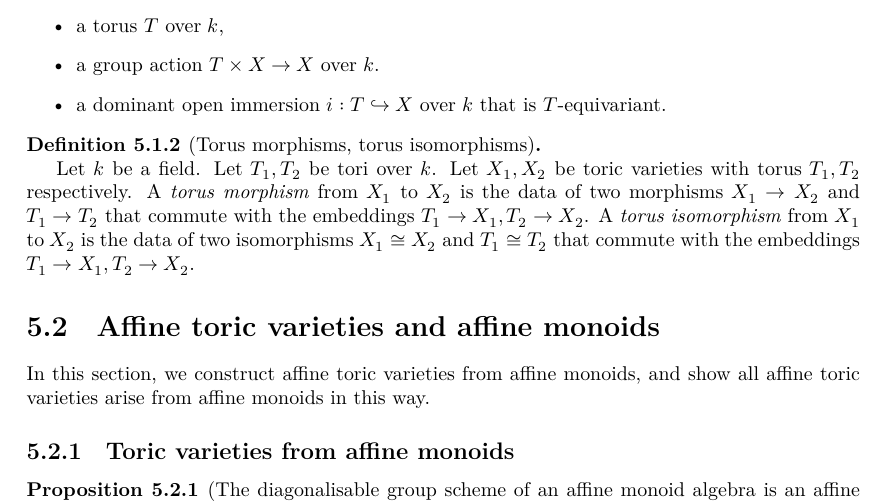
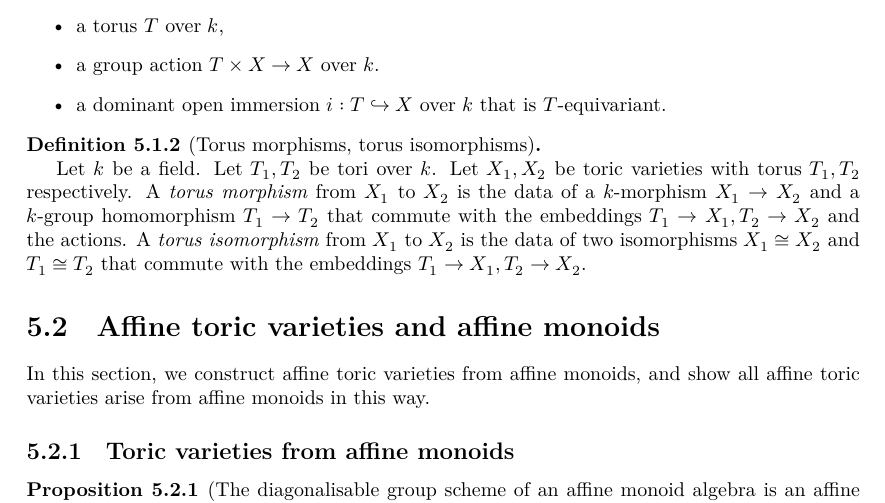
Before and after one commit to YaelDillies/Toric, a LaTeX thesis (blueprint/src/print.tex, which reads blueprint/src/chapters/5-1-toric-variety.tex): part of page 24 of 28, cut so that both start at the same text. Compiled offline with XeLaTeX.

Commit message:
Fix def of a torus hom
Co-authored-by: Andrew Yang <36414270+erdOne@users.noreply.github.com>

```diff
--- a/blueprint/src/chapters/5-1-toric-variety.tex
+++ b/blueprint/src/chapters/5-1-toric-variety.tex
@@ -30,8 +30,9 @@ In this section, we define toric varieties and toric morphisms.
   Let $k$ be a field.
   Let $T_1, T_2$ be tori over $k$.
   Let $X_1, X_2$ be toric varieties with torus $T_1, T_2$ respectively.
-  A \emph{torus morphism} from $X_1$ to $X_2$ is the data of two morphisms $X_1 \to X_2$ and
-  $T_1 \to T_2$ that commute with the embeddings $T_1 \to X_1, T_2 \to X_2$.
+  A \emph{torus morphism} from $X_1$ to $X_2$ is the data of a $k$-morphism $X_1 \to X_2$
+  and a $k$-group homomorphism $T_1 \to T_2$ that commute
+  with the embeddings $T_1 \to X_1, T_2 \to X_2$ and the actions.
   A \emph{torus isomorphism} from $X_1$ to $X_2$ is the data of two isomorphisms $X_1 \cong X_2$ and
   $T_1 \cong T_2$ that commute with the embeddings $T_1 \to X_1, T_2 \to X_2$.
 \end{definition}
```
